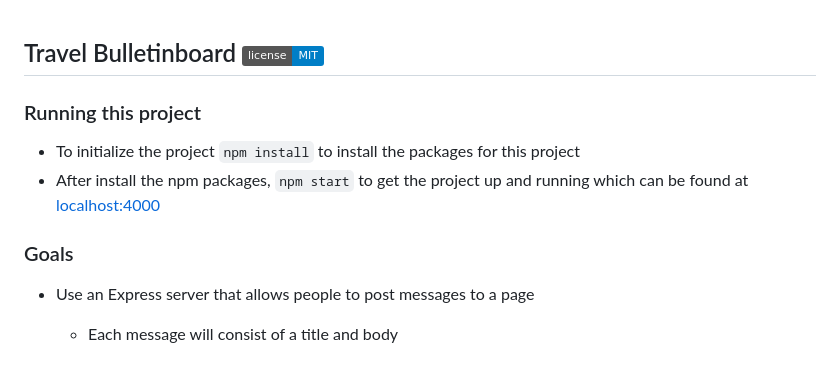
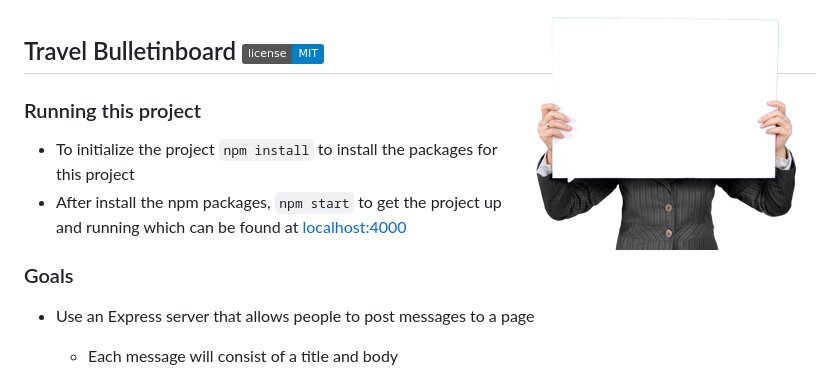
Before and after one commit to SamirDhebar/Travel-Bulletinboard, a Markdown page: README.md, the part around the change printed below. Rendered like a GitHub page; pictures changed too: assets/css/images/board.png (added); badges without logos.

Commit message:
added readme picture

```diff
--- a/README.md
+++ b/README.md
@@ -1,3 +1,5 @@
+<img src="assets/css/images/board.png" align="right" />
+
 ## Travel Bulletinboard [![MIT license](https://img.shields.io/badge/license-MIT-blue.svg)](https://raw.githubusercontent.com/samirdhebar/travel_bulletinboard_express/master/LICENSE.md)
 
 ### Running this project
```
Also changed, not shown: other parts of README.md (+1 -1 lines).
